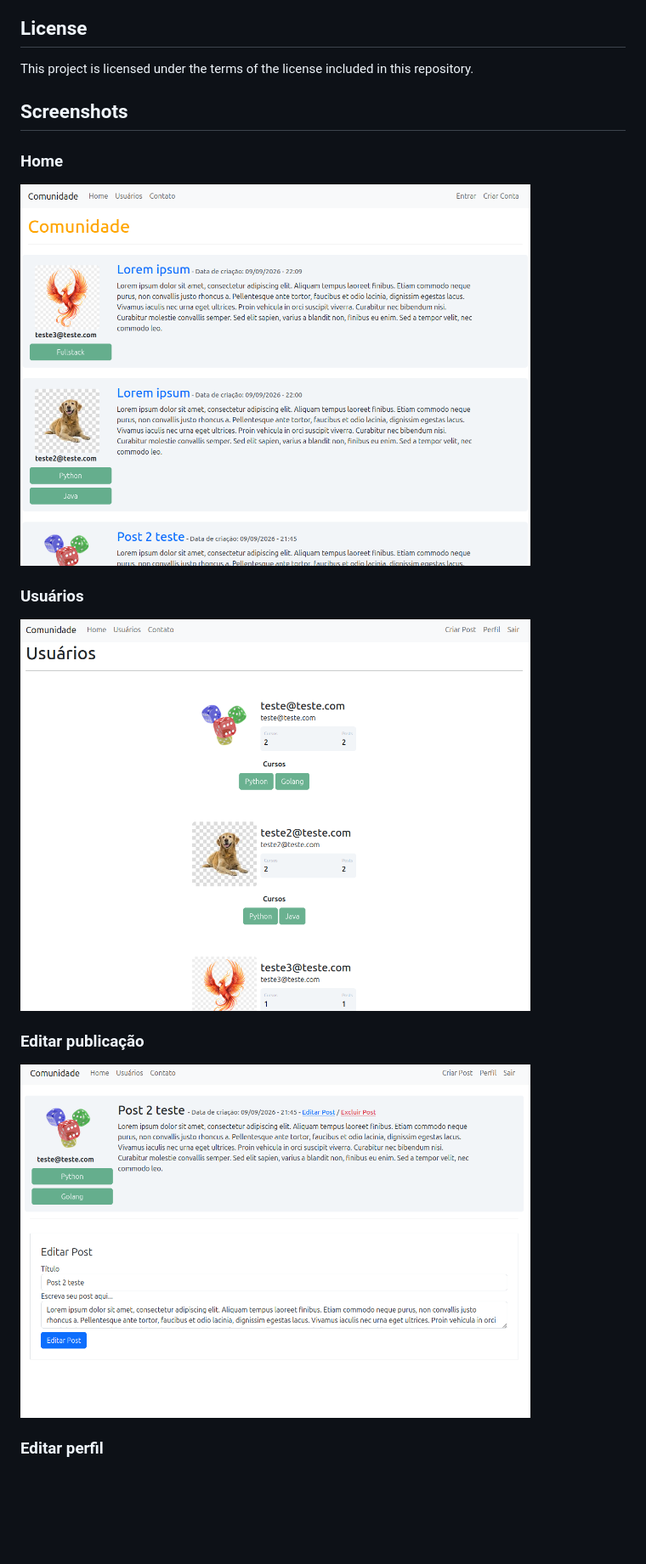
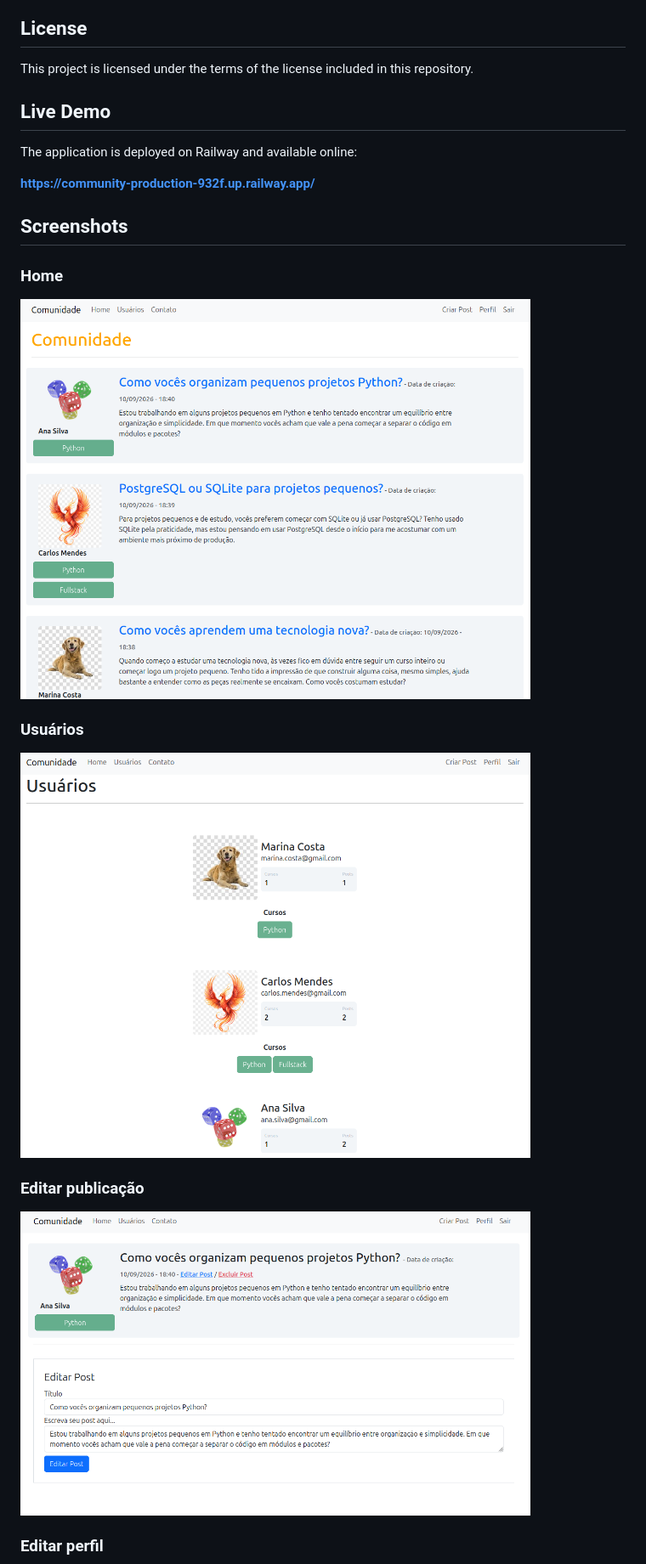
Before and after one commit to carvalho-ra/community, a Markdown page: README.md, the part around the change. Shown at 85% size. Drawn GitHub-style; pictures changed too: images/01.png, images/02.png, images/03.png; blank space fills up the shorter version.

Commit message:
docs: update README with production deployment

```diff
--- a/README.md
+++ b/README.md
@@ -320,6 +320,12 @@ Future improvements may include:
 
 This project is licensed under the terms of the license included in this repository.
 
+## Live Demo
+
+The application is deployed on Railway and available online:
+
+**https://community-production-932f.up.railway.app/**
+
 ## Screenshots
 
 ### Home
```
Also changed, not shown: images/04.png.
